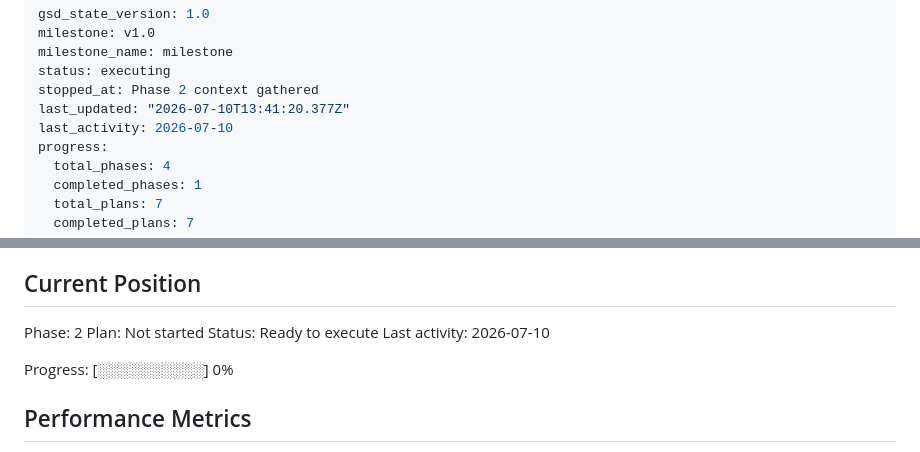
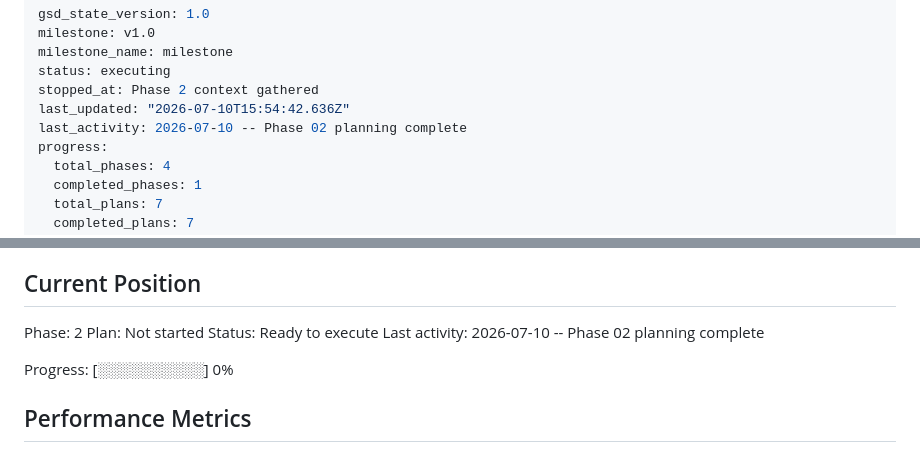
Before and after one commit to legoshin/gemba-filesend, a Markdown page: .planning/STATE.md, 2 parts joined by grey strips. Drawn GitHub-style.

Commit message:
docs(02): create phase plan (3 plans, 2 waves)

```diff
--- a/.planning/STATE.md
+++ b/.planning/STATE.md
@@ -4,8 +4,8 @@ milestone: v1.0
 milestone_name: milestone
 status: executing
 stopped_at: Phase 2 context gathered
-last_updated: "2026-07-10T13:41:20.377Z"
-last_activity: 2026-07-10
+last_updated: "2026-07-10T15:54:42.636Z"
+last_activity: 2026-07-10 -- Phase 02 planning complete
 progress:
   total_phases: 4
   completed_phases: 1
@@ -28,7 +28,7 @@ See: .planning/PROJECT.md (updated 2026-07-10)
 Phase: 2
 Plan: Not started
 Status: Ready to execute
-Last activity: 2026-07-10
+Last activity: 2026-07-10 -- Phase 02 planning complete
 
 Progress: [░░░░░░░░░░] 0%
 
```
Also changed, not shown: 1 other file.
